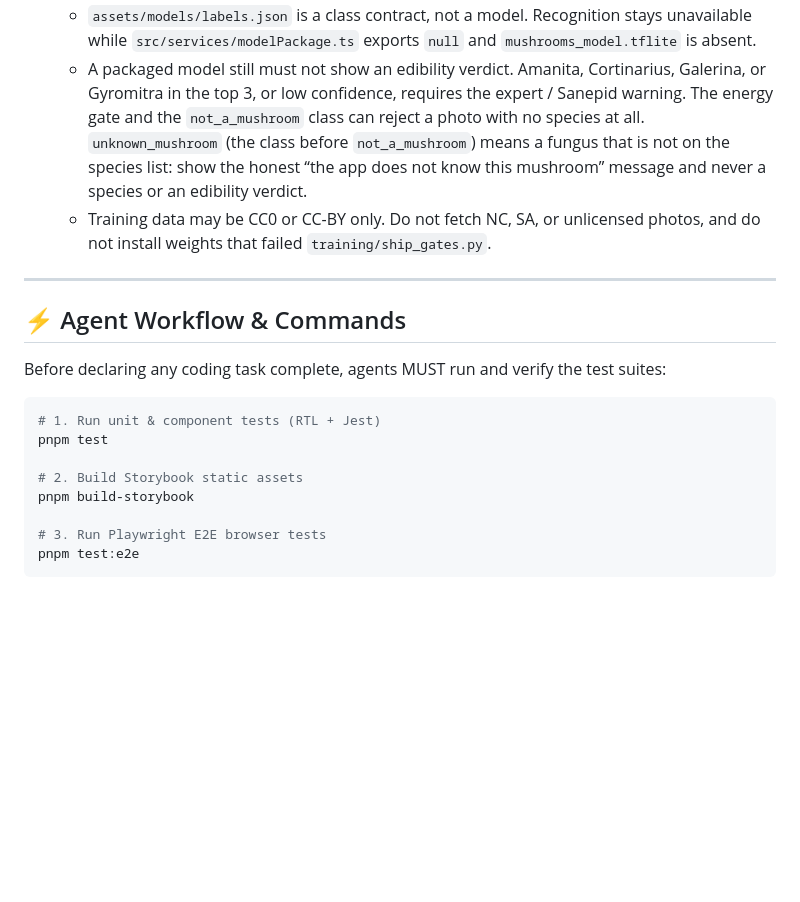
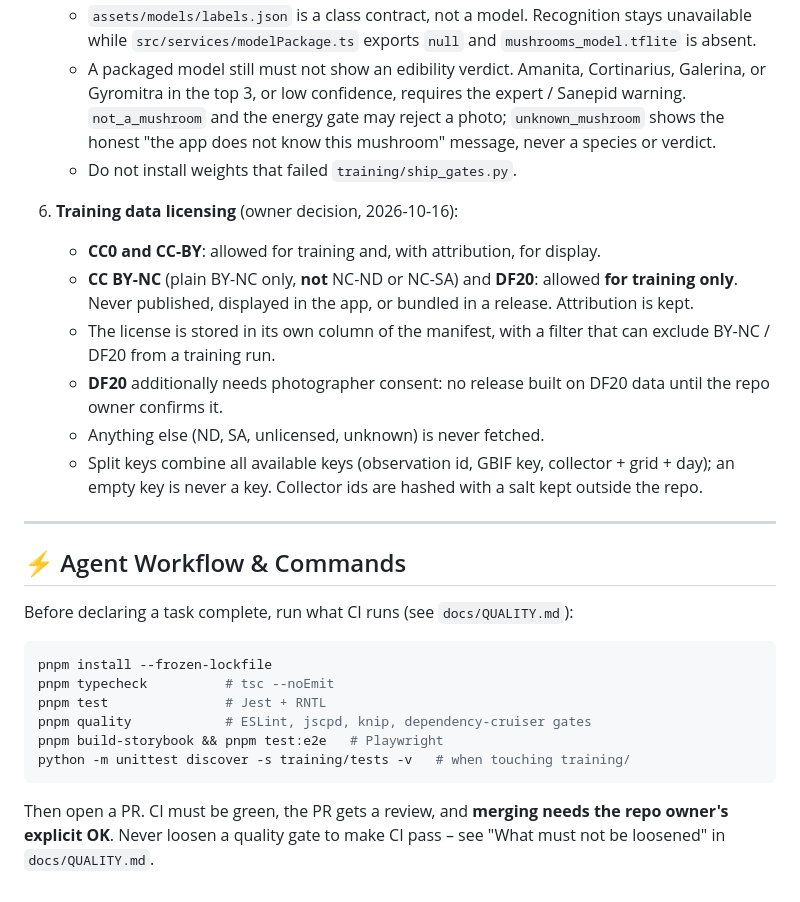
Before and after one commit to lonwi/mushroom-recognition-app, a Markdown page: AGENTS.md, the part around one of its changes. Rendered like a GitHub page; blank space fills up the shorter version.

````diff
--- a/AGENTS.md
+++ b/AGENTS.md
@@ -91,20 +96,28 @@ mushroom-app/
    - `assets/models/labels.json` is a class contract, not a model. Recognition stays unavailable while `src/services/modelPackage.ts` exports `null` and `mushrooms_model.tflite` is absent.
-   - A packaged model still must not show an edibility verdict. Amanita, Cortinarius, Galerina, or Gyromitra in the top 3, or low confidence, requires the expert / Sanepid warning. The energy gate and the `not_a_mushroom` class can reject a photo with no species at all. `unknown_mushroom` (the class before `not_a_mushroom`) means a fungus that is not on the species list: show the honest “the app does not know this mushroom” message and never a species or an edibility verdict.
-   - Training data may be CC0 or CC-BY only. Do not fetch NC, SA, or unlicensed photos, and do not install weights that failed `training/ship_gates.py`.
+   - A packaged model still must not show an edibility verdict. Amanita, Cortinarius, Galerina, or Gyromitra in the top 3, or low confidence, requires the expert / Sanepid warning. `not_a_mushroom` and the energy gate may reject a photo; `unknown_mushroom` shows the honest "the app does not know this mushroom" message, never a species or verdict.
+   - Do not install weights that failed `training/ship_gates.py`.
+
+6. **Training data licensing** (owner decision, 2026-10-16):
+   - **CC0 and CC-BY**: allowed for training and, with attribution, for display.
+   - **CC BY-NC** (plain BY-NC only, **not** NC-ND or NC-SA) and **DF20**: allowed **for training only**. Never published, displayed in the app, or bundled in a release. Attribution is kept.
+   - The license is stored in its own column of the manifest, with a filter that can exclude BY-NC / DF20 from a training run.
+   - **DF20** additionally needs photographer consent: no release built on DF20 data until the repo owner confirms it.
+   - Anything else (ND, SA, unlicensed, unknown) is never fetched.
+   - Split keys combine all available keys (observation id, GBIF key, collector + grid + day); an empty key is never a key. Collector ids are hashed with a salt kept outside the repo.
 
 ---
 
 ## ⚡ Agent Workflow & Commands
 
-Before declaring any coding task complete, agents MUST run and verify the test suites:
+Before declaring a task complete, run what CI runs (see `docs/QUALITY.md`):
 
 ```bash
-# 1. Run unit & component tests (RTL + Jest)
-pnpm test
+pnpm install --frozen-lockfile
+pnpm typecheck          # tsc --noEmit
+pnpm test               # Jest + RNTL
+pnpm quality            # ESLint, jscpd, knip, dependency-cruiser gates
+pnpm build-storybook && pnpm test:e2e   # Playwright
+python -m unittest discover -s training/tests -v   # when touching training/
+```
 
-# 2. Build Storybook static assets
-pnpm build-storybook
-
-# 3. Run Playwright E2E browser tests
-pnpm test:e2e
-```
+Then open a PR. CI must be green, the PR gets a review, and **merging needs the repo owner's explicit OK**. Never loosen a quality gate to make CI pass – see "What must not be loosened" in `docs/QUALITY.md`.
````
Also changed, not shown: other parts of AGENTS.md (+59 -54 lines), docs/QUALITY.md (added, +54 -0 lines).
